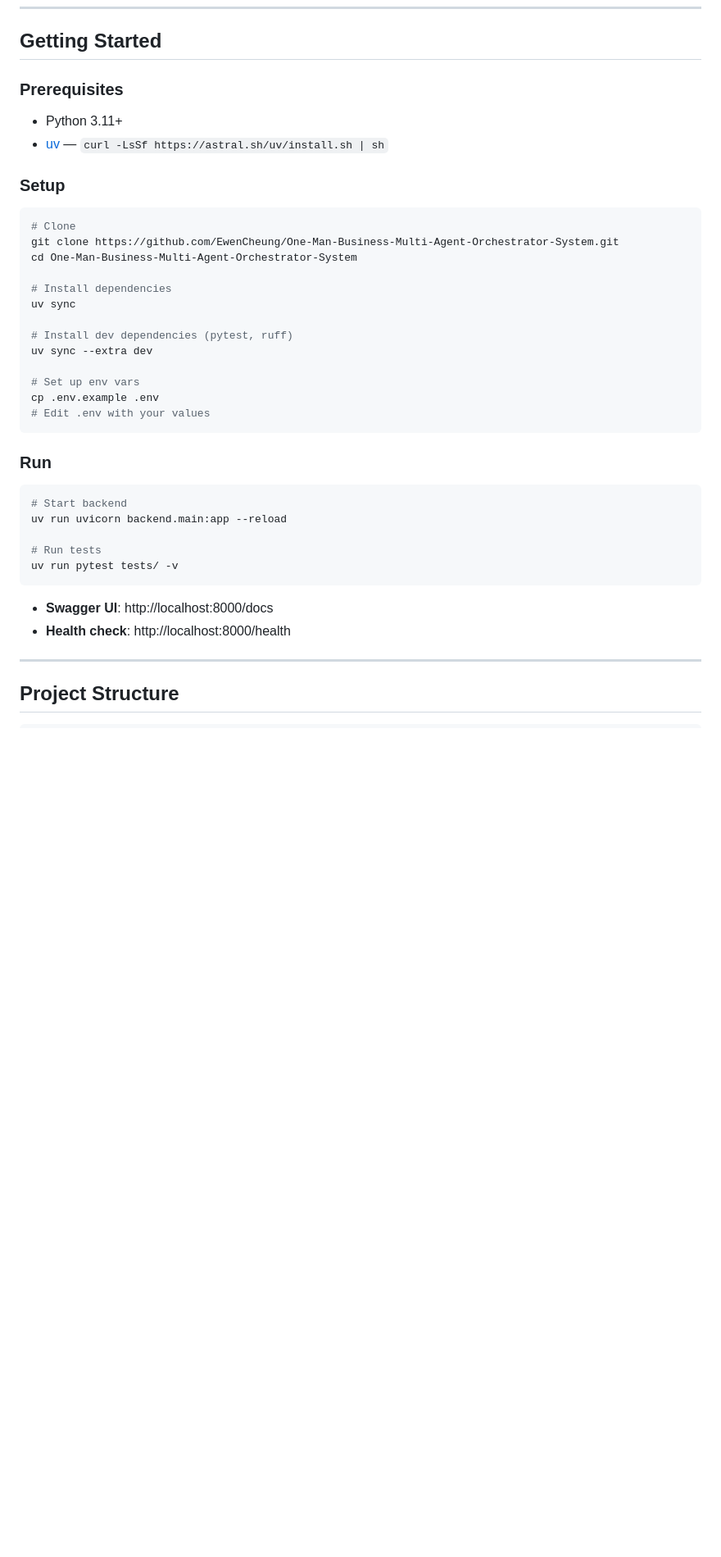
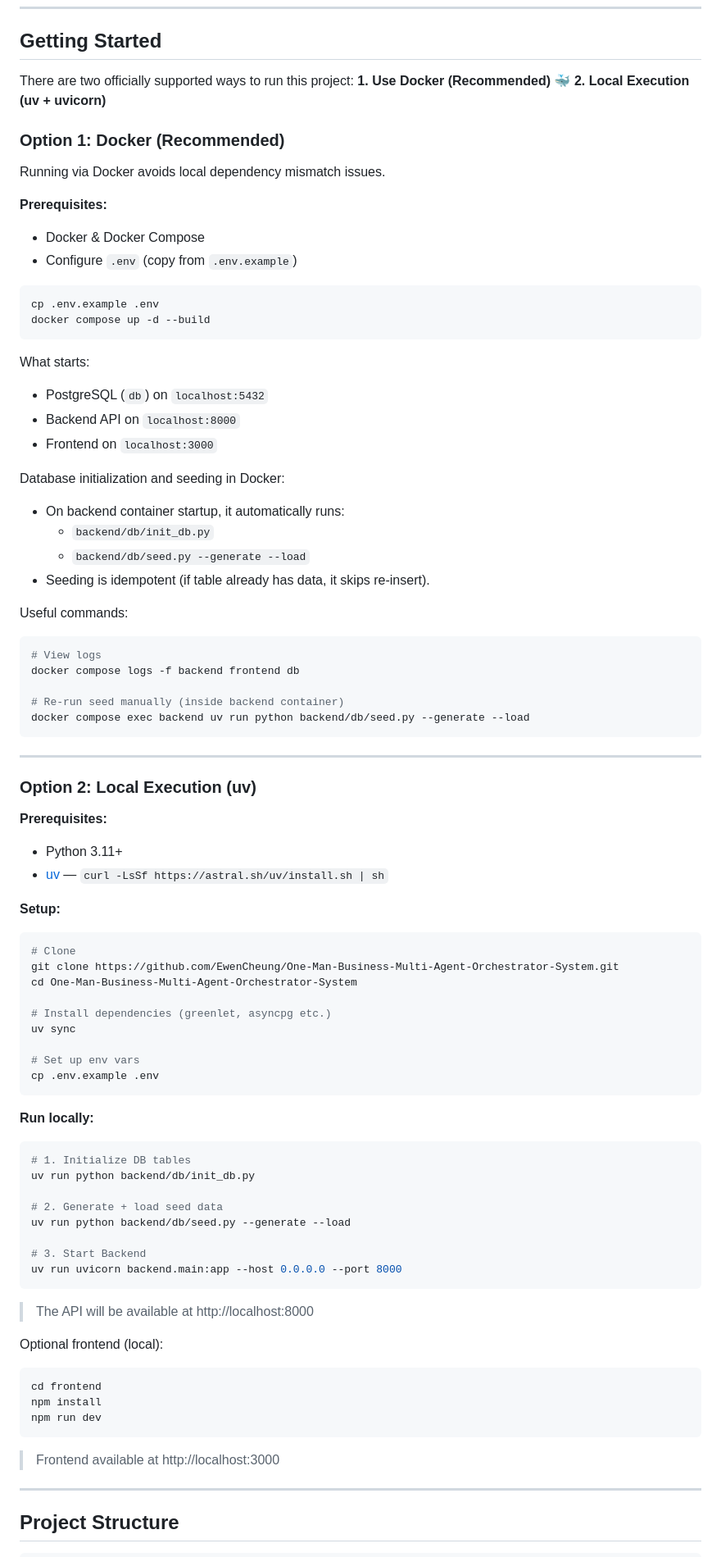
Before and after one commit to EwenCheung/One-Man-Business-Multi-Agent-Orchestrator-System, a Markdown page: README.md, the part around the change. Shown at 82% size. Rendered like a GitHub page; blank space fills up the shorter version.

Commit message:
docs(readme): update startup and seeding runbook
- document Docker compose startup for db, backend, and frontend\n- clarify automatic DB init and idempotent seed behavior\n- add operational commands for logs and manual seed rerun\n- update local run instructions to uvicorn and include optional frontend flow

````diff
--- a/README.md
+++ b/README.md
@@ -20,41 +20,84 @@ A **role-aware multi-agent auto-reply system** using **LangChain + LangGraph**.
 
 ## Getting Started
 
-### Prerequisites
+There are two officially supported ways to run this project:
+**1. Use Docker (Recommended) 🐳**
+**2. Local Execution (uv + uvicorn)**
 
+### Option 1: Docker (Recommended)
+
+Running via Docker avoids local dependency mismatch issues.
+
+**Prerequisites:**
+- Docker & Docker Compose
+- Configure `.env` (copy from `.env.example`)
+
+```bash
+cp .env.example .env
+docker compose up -d --build
+```
+
+What starts:
+- PostgreSQL (`db`) on `localhost:5432`
+- Backend API on `localhost:8000`
+- Frontend on `localhost:3000`
+
+Database initialization and seeding in Docker:
+- On backend container startup, it automatically runs:
+  - `backend/db/init_db.py`
+  - `backend/db/seed.py --generate --load`
+- Seeding is idempotent (if table already has data, it skips re-insert).
+
+Useful commands:
+```bash
+# View logs
+docker compose logs -f backend frontend db
+
+# Re-run seed manually (inside backend container)
+docker compose exec backend uv run python backend/db/seed.py --generate --load
+```
+
+---
+
+### Option 2: Local Execution (uv)
+
+**Prerequisites:**
 - Python 3.11+
 - [uv](https://docs.astral.sh/uv/) — `curl -LsSf https://astral.sh/uv/install.sh | sh`
 
-### Setup
-
+**Setup:**
 ```bash
 # Clone
 git clone https://github.com/EwenCheung/One-Man-Business-Multi-Agent-Orchestrator-System.git
 cd One-Man-Business-Multi-Agent-Orchestrator-System
 
-# Install dependencies
+# Install dependencies (greenlet, asyncpg etc.)
 uv sync
-
-# Install dev dependencies (pytest, ruff)
-uv sync --extra dev
 
 # Set up env vars
 cp .env.example .env
-# Edit .env with your values
 ```
 
-### Run
+**Run locally:**
+```bash
+# 1. Initialize DB tables
+uv run python backend/db/init_db.py
 
+# 2. Generate + load seed data
+uv run python backend/db/seed.py --generate --load
+
+# 3. Start Backend
+uv run uvicorn backend.main:app --host 0.0.0.0 --port 8000
+```
+> The API will be available at http://localhost:8000
+
+Optional frontend (local):
 ```bash
-# Start backend
-uv run uvicorn backend.main:app --reload
-
-# Run tests
-uv run pytest tests/ -v
+cd frontend
+npm install
+npm run dev
 ```
-
-- **Swagger UI**: http://localhost:8000/docs
-- **Health check**: http://localhost:8000/health
+> Frontend available at http://localhost:3000
 
 ---
 
````
